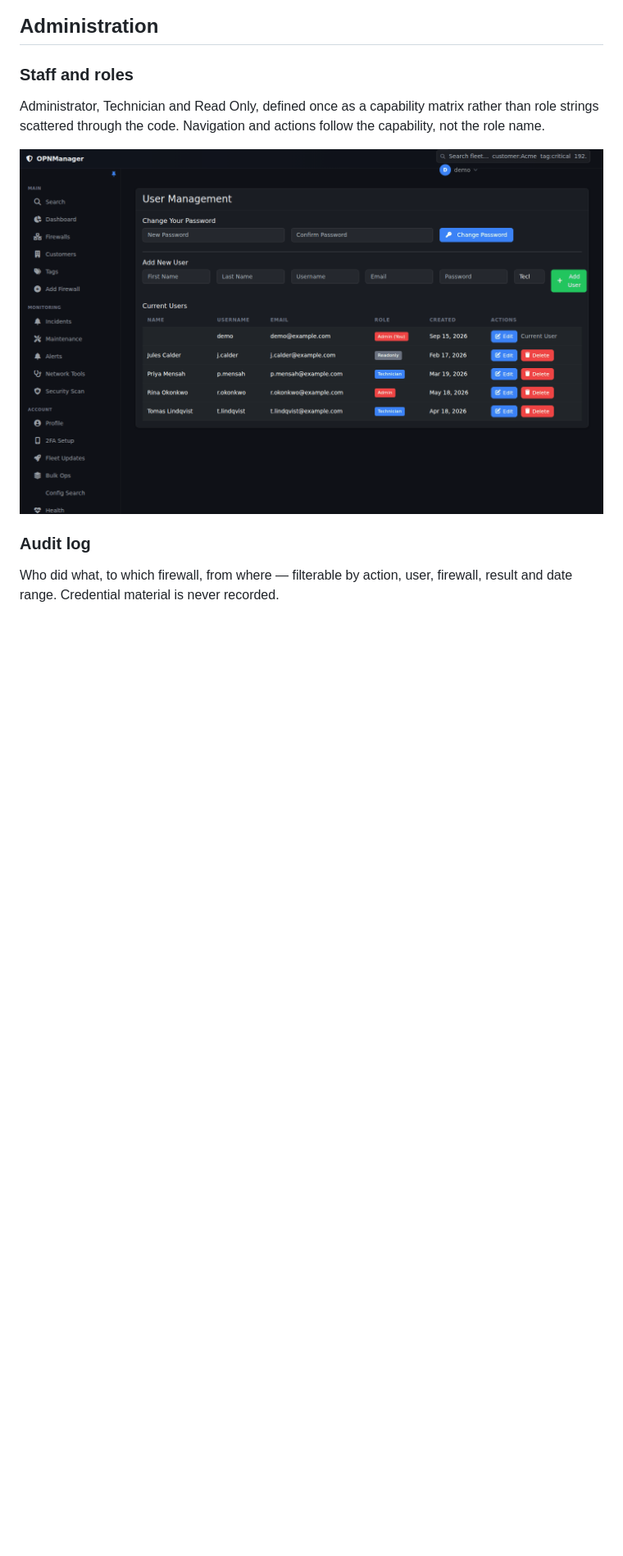
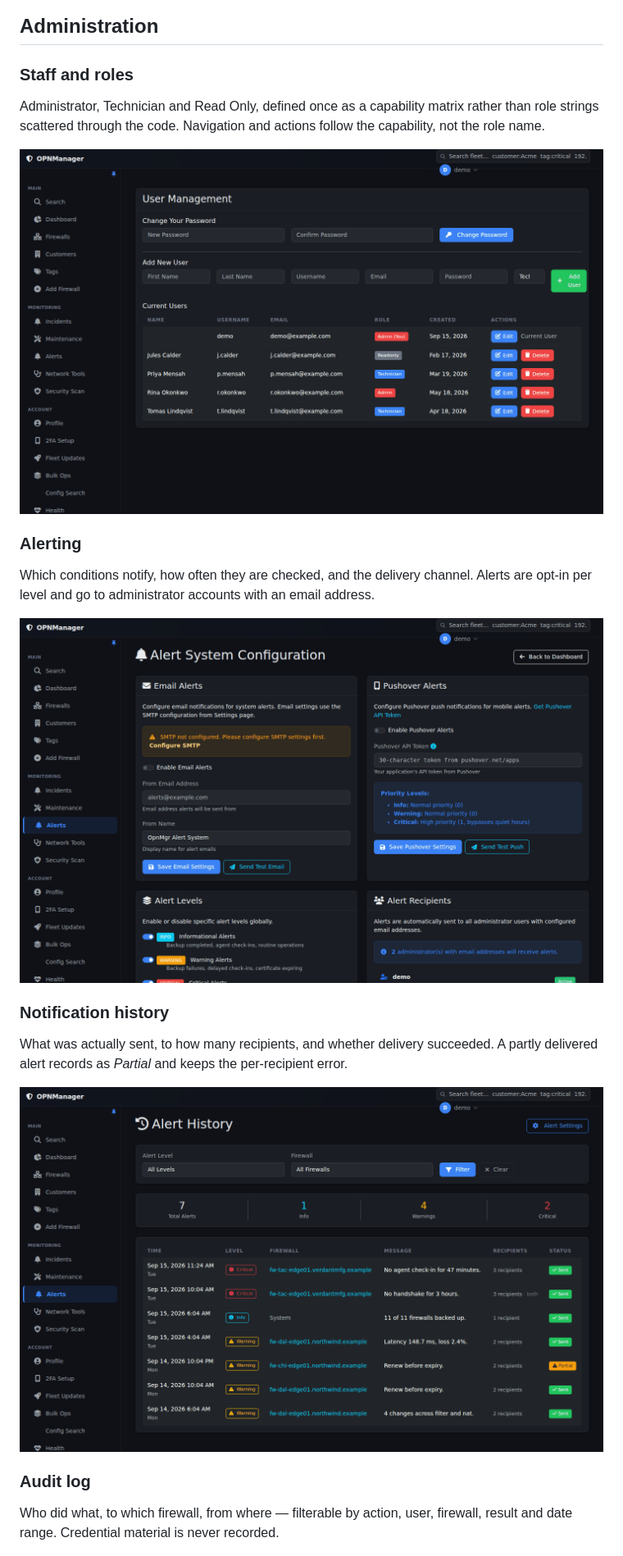
Before and after one commit to agit8or1/OPNMGR, a Markdown page: docs/SCREENSHOTS.md, the part around the change. Shown at 82% size. Rendered like a GitHub page; pictures changed too: docs/images/github/alert-history.png (added), docs/images/github/alerts.png (added); blank space fills up the shorter version.

```diff
--- a/docs/SCREENSHOTS.md
+++ b/docs/SCREENSHOTS.md
@@ -140,6 +140,20 @@ capability, not the role name.
 
 [![User management page listing five staff accounts with name, username, email and role badges for admin, technician and readonly](images/github/users-roles.png)](images/github/users-roles.png)
 
+### Alerting
+
+Which conditions notify, how often they are checked, and the delivery channel. Alerts
+are opt-in per level and go to administrator accounts with an email address.
+
+[![Alert system configuration with email and Pushover sections, per-level toggles for informational, warning and critical alerts, and the list of administrator recipients](images/github/alerts.png)](images/github/alerts.png)
+
+### Notification history
+
+What was actually sent, to how many recipients, and whether delivery succeeded.
+A partly delivered alert records as *Partial* and keeps the per-recipient error.
+
+[![Alert history listing seven notifications with time, level, affected firewall, message, recipient count and a delivery status of Sent or Partial](images/github/alert-history.png)](images/github/alert-history.png)
+
 ### Audit log
 
 Who did what, to which firewall, from where — filterable by action, user, firewall,
```
Also changed, not shown: CHANGELOG.md (+49 -0 lines), README.md (+6 -6 lines), 6 other files.
